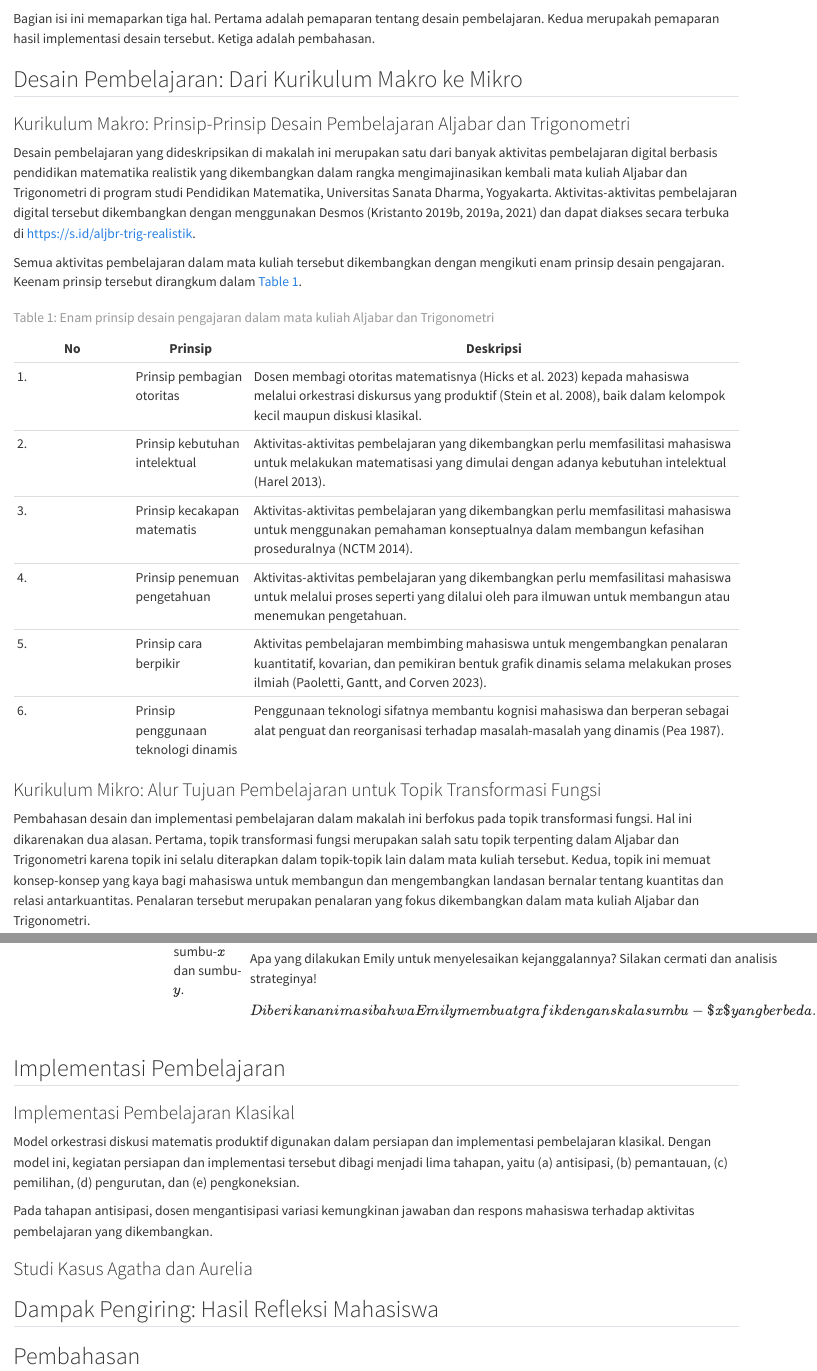
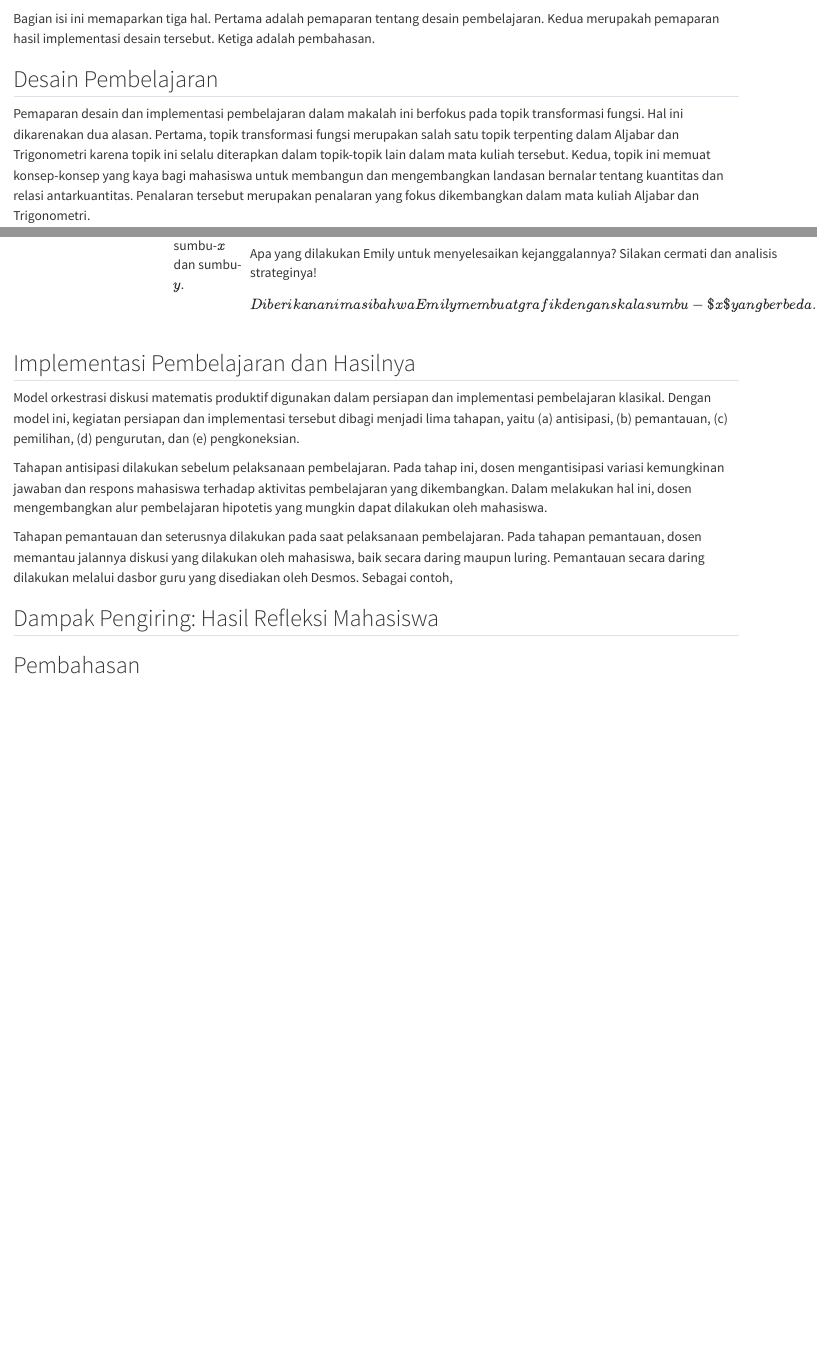
Before and after one commit to ydkristanto/makalah-matematika-realistik, a Quarto document (02-isi.qmd): the page in a window 1100 px wide, from 60 px down, and a second part further down, joined at a grey line. Rendered offline with R 4.5, knitr and Pandoc in place of Quarto, with nearby package versions.

Commit message:
Updating isi

```diff
--- a/02-isi.qmd
+++ b/02-isi.qmd
@@ -6,28 +6,9 @@ bibliography: references.bib
 
 Bagian isi ini memaparkan tiga hal. Pertama adalah pemaparan tentang desain pembelajaran. Kedua merupakah pemaparan hasil implementasi desain tersebut. Ketiga adalah pembahasan.
 
-## Desain Pembelajaran: Dari Kurikulum Makro ke Mikro
+## Desain Pembelajaran
 
-### Kurikulum Makro: Prinsip-Prinsip Desain Pembelajaran Aljabar dan Trigonometri
-
-Desain pembelajaran yang dideskripsikan di makalah ini merupakan satu dari banyak aktivitas pembelajaran digital berbasis pendidikan matematika realistik yang dikembangkan dalam rangka mengimajinasikan kembali mata kuliah Aljabar dan Trigonometri di program studi Pendidikan Matematika, Universitas Sanata Dharma, Yogyakarta. Aktivitas-aktivitas pembelajaran digital tersebut dikembangkan dengan menggunakan Desmos [@kristanto2019a; @kristanto2019b; @kristanto2021] dan dapat diakses secara terbuka di <https://s.id/aljbr-trig-realistik>.
-
-Semua aktivitas pembelajaran dalam mata kuliah tersebut dikembangkan dengan mengikuti enam prinsip desain pengajaran. Keenam prinsip tersebut dirangkum dalam @tbl-prinsip-aljabar-trigonometri.
-
-| No  | Prinsip                              | Deskripsi                                                                                                                                                                                |
-|------------|------------|-----------------------------------------------|
-| 1\. | Prinsip pembagian otoritas           | Dosen membagi otoritas matematisnya [@hicks2023] kepada mahasiswa melalui orkestrasi diskursus yang produktif [@stein2008], baik dalam kelompok kecil maupun diskusi klasikal.           |
-| 2\. | Prinsip kebutuhan intelektual        | Aktivitas-aktivitas pembelajaran yang dikembangkan perlu memfasilitasi mahasiswa untuk melakukan matematisasi yang dimulai dengan adanya kebutuhan intelektual [@harel2013].             |
-| 3\. | Prinsip kecakapan matematis          | Aktivitas-aktivitas pembelajaran yang dikembangkan perlu memfasilitasi mahasiswa untuk menggunakan pemahaman konseptualnya dalam membangun kefasihan proseduralnya [@nctm2014].          |
-| 4\. | Prinsip penemuan pengetahuan         | Aktivitas-aktivitas pembelajaran yang dikembangkan perlu memfasilitasi mahasiswa untuk melalui proses seperti yang dilalui oleh para ilmuwan untuk membangun atau menemukan pengetahuan. |
-| 5\. | Prinsip cara berpikir                | Aktivitas pembelajaran membimbing mahasiswa untuk mengembangkan penalaran kuantitatif, kovarian, dan pemikiran bentuk grafik dinamis selama melakukan proses ilmiah [@paoletti2023].     |
-| 6\. | Prinsip penggunaan teknologi dinamis | Penggunaan teknologi sifatnya membantu kognisi mahasiswa dan berperan sebagai alat penguat dan reorganisasi terhadap masalah-masalah yang dinamis [@pea1987].                            |
-
-: Enam prinsip desain pengajaran dalam mata kuliah Aljabar dan Trigonometri {#tbl-prinsip-aljabar-trigonometri}
-
-### Kurikulum Mikro: Alur Tujuan Pembelajaran untuk Topik Transformasi Fungsi
-
-Pembahasan desain dan implementasi pembelajaran dalam makalah ini berfokus pada topik transformasi fungsi. Hal ini dikarenakan dua alasan. Pertama, topik transformasi fungsi merupakan salah satu topik terpenting dalam Aljabar dan Trigonometri karena topik ini selalu diterapkan dalam topik-topik lain dalam mata kuliah tersebut. Kedua, topik ini memuat konsep-konsep yang kaya bagi mahasiswa untuk membangun dan mengembangkan landasan bernalar tentang kuantitas dan relasi antarkuantitas. Penalaran tersebut merupakan penalaran yang fokus dikembangkan dalam mata kuliah Aljabar dan Trigonometri.
+Pemaparan desain dan implementasi pembelajaran dalam makalah ini berfokus pada topik transformasi fungsi. Hal ini dikarenakan dua alasan. Pertama, topik transformasi fungsi merupakan salah satu topik terpenting dalam Aljabar dan Trigonometri karena topik ini selalu diterapkan dalam topik-topik lain dalam mata kuliah tersebut. Kedua, topik ini memuat konsep-konsep yang kaya bagi mahasiswa untuk membangun dan mengembangkan landasan bernalar tentang kuantitas dan relasi antarkuantitas. Penalaran tersebut merupakan penalaran yang fokus dikembangkan dalam mata kuliah Aljabar dan Trigonometri.
 
 Rangkaian aktivitas pembelajaran dalam topik transformasi fungsi memiliki judul "Matematika Membumi: Seberapa Panas Bumi Kita?" dan dapat diakses melalui tautan <https://s.id/matematika-membumi>. Frasa 'matematika membumi' dipilih sebagai judul rangkaian aktivitas tersebut karena dua tujuan. Pertama, aktivitas tersebut bertujuan untuk membumikan matematika agar matematika tampak riil atau realistik bagi mahasiswa. Kedua, aktivitas pembelajaran tersebut menggunakan konteks planet bumi agar mahasiswa memiliki kesadaran akan permasalahan-permasalahan nyata dan mendesak yang dihadapi oleh planet yang ditinggalinya.
 
@@ -76,15 +57,13 @@ Tahapan pertama tersebut merupakan pintu masuk bagi mahasiswa untuk melakukan ma
 
 : Kebutuhan intelektual dan masalah dalam setiap aktivitas pembelajaran inti dalam "Matematika Membumi: Seberapa Panas Bumi Kita?" {#tbl-kebutuhan-intelektual}
 
-## Implementasi Pembelajaran
-
-### Implementasi Pembelajaran Klasikal
+## Implementasi Pembelajaran dan Hasilnya
 
 Model orkestrasi diskusi matematis produktif digunakan dalam persiapan dan implementasi pembelajaran klasikal. Dengan model ini, kegiatan persiapan dan implementasi tersebut dibagi menjadi lima tahapan, yaitu (a) antisipasi, (b) pemantauan, (c) pemilihan, (d) pengurutan, dan (e) pengkoneksian.
 
-Pada tahapan antisipasi, dosen mengantisipasi variasi kemungkinan jawaban dan respons mahasiswa terhadap aktivitas pembelajaran yang dikembangkan.
+Tahapan antisipasi dilakukan sebelum pelaksanaan pembelajaran. Pada tahap ini, dosen mengantisipasi variasi kemungkinan jawaban dan respons mahasiswa terhadap aktivitas pembelajaran yang dikembangkan. Dalam melakukan hal ini, dosen mengembangkan alur pembelajaran hipotetis yang mungkin dapat dilakukan oleh mahasiswa.
 
-### Studi Kasus Agatha dan Aurelia
+Tahapan pemantauan dan seterusnya dilakukan pada saat pelaksanaan pembelajaran. Pada tahapan pemantauan, dosen memantau jalannya diskusi yang dilakukan oleh mahasiswa, baik secara daring maupun luring. Pemantauan secara daring dilakukan melalui dasbor guru yang disediakan oleh Desmos. Sebagai contoh,
 
 ## Dampak Pengiring: Hasil Refleksi Mahasiswa
 
```
Also changed, not shown: makalah-matematika-realistik.qmd (+11 -0 lines), 02-isi.qmd (2 more changed lines), 3 other files.
